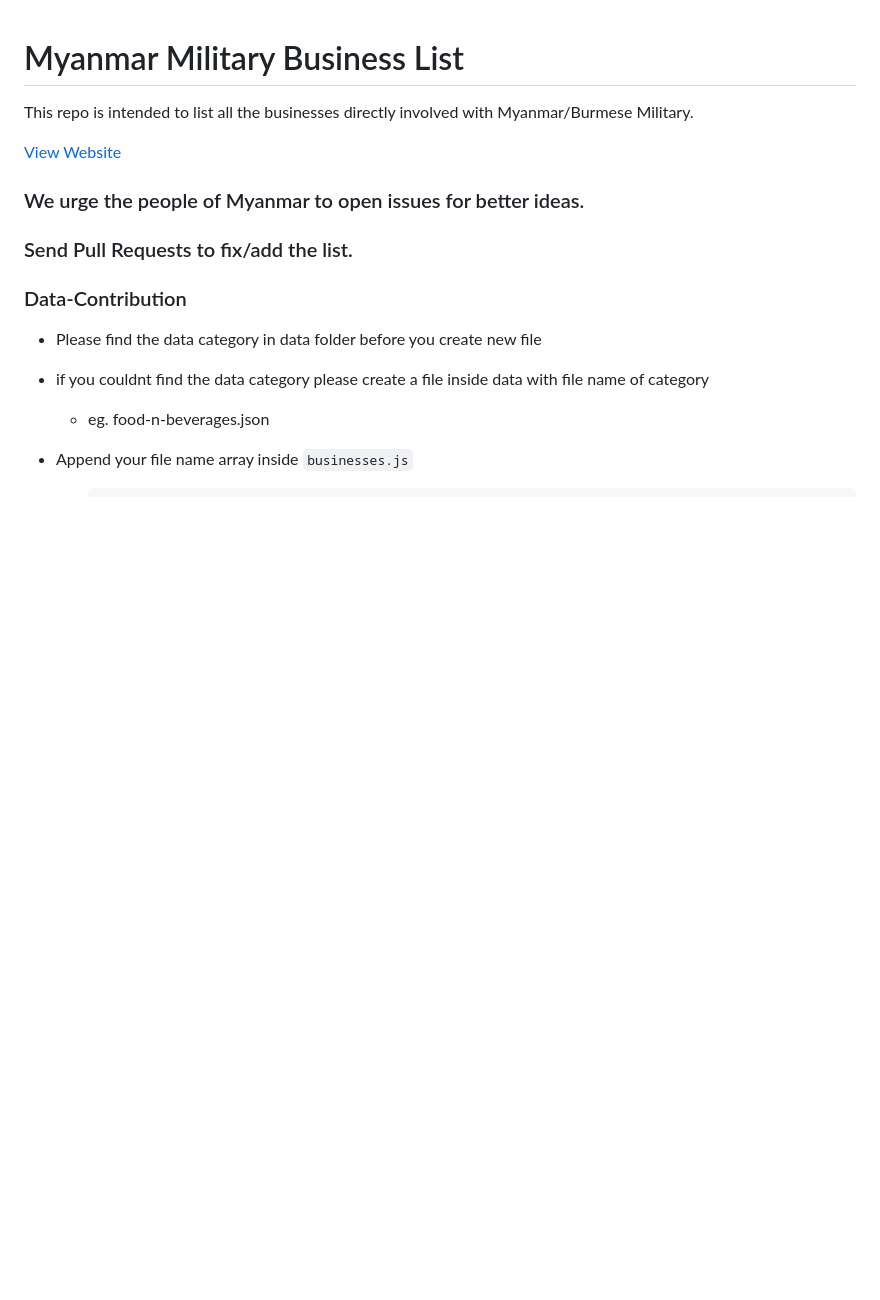
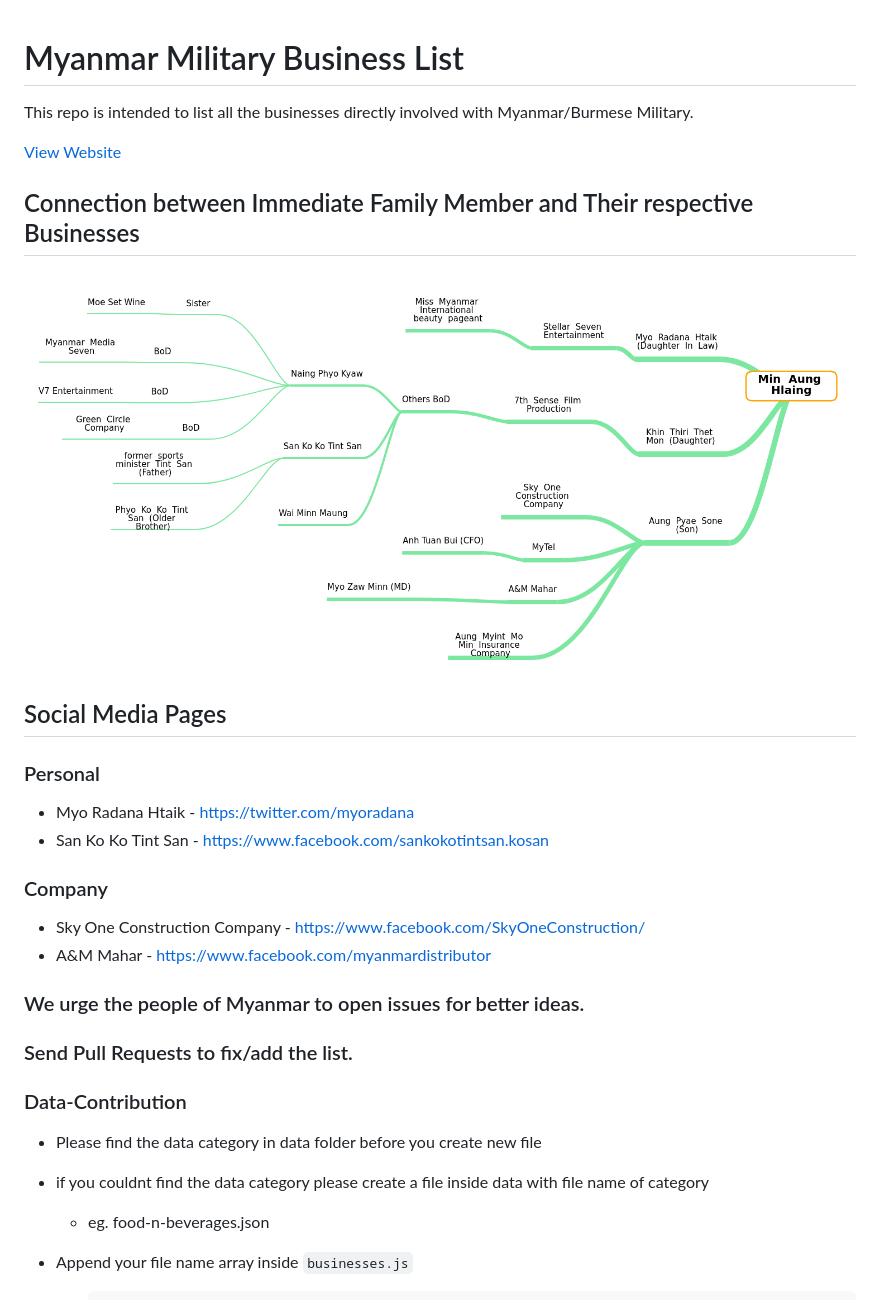
Before and after one commit to freedomformyanmar/military-biz-list, a Markdown page: README.md, the part around the change. Rendered like a GitHub page; pictures changed too: connection-map-min-aung-hlaing.png (added); blank space fills up the shorter version.

Commit message:
docs: Update Readme and add connection map (#6)
Co-authored-by: Hein Win Toe <hein@nexlabs.co>

```diff
--- a/README.md
+++ b/README.md
@@ -3,6 +3,22 @@
 This repo is intended to list all the businesses directly involved with Myanmar/Burmese Military.
 
 [View Website](https://freedomformyanmar.github.io/military-biz-list/)
+
+## Connection between Immediate Family Member and Their respective Businesses
+
+![Connection Map](connection-map-min-aung-hlaing.png)
+
+## Social Media Pages
+
+### Personal
+
+- Myo Radana Htaik - https://twitter.com/myoradana
+- San Ko Ko Tint San - https://www.facebook.com/sankokotintsan.kosan
+
+### Company
+
+- Sky One Construction Company - https://www.facebook.com/SkyOneConstruction/
+- A&M Mahar - https://www.facebook.com/myanmardistributor
 
 ### We urge the people of Myanmar to open issues for better ideas.
 
```
